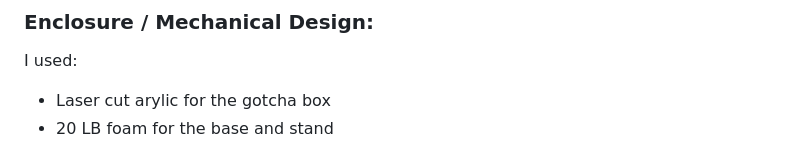
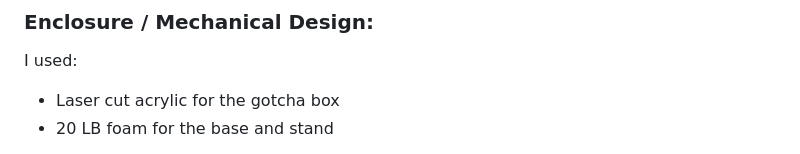
Before and after one commit to Lundanmu/IXD-WEEK2-yw, a Markdown page: final/README.md, the part around the change. Drawn GitHub-style.

```diff
--- a/final/README.md
+++ b/final/README.md
@@ -19,7 +19,7 @@ Exploring different forms
 ## Implementation
 ### Enclosure / Mechanical Design:
 I used:
-* Laser cut arylic for the gotcha box
+* Laser cut acrylic for the gotcha box
 * 20 LB foam for the base and stand
 
 Since this is a project highly based on the mechanical part, there are few things I was not sure about at the beginning stage, such as if the servo is strong enough to rotate the gotcha box. To make these questions figured out, I need to make a quick prototype. For the gotcha box, I got the acrylic pieces using laser cut, and table saw to make the 30° angle on the edge. The thickness of acrylic is 1/4’’ so it is easy for me to stick them together.
```
